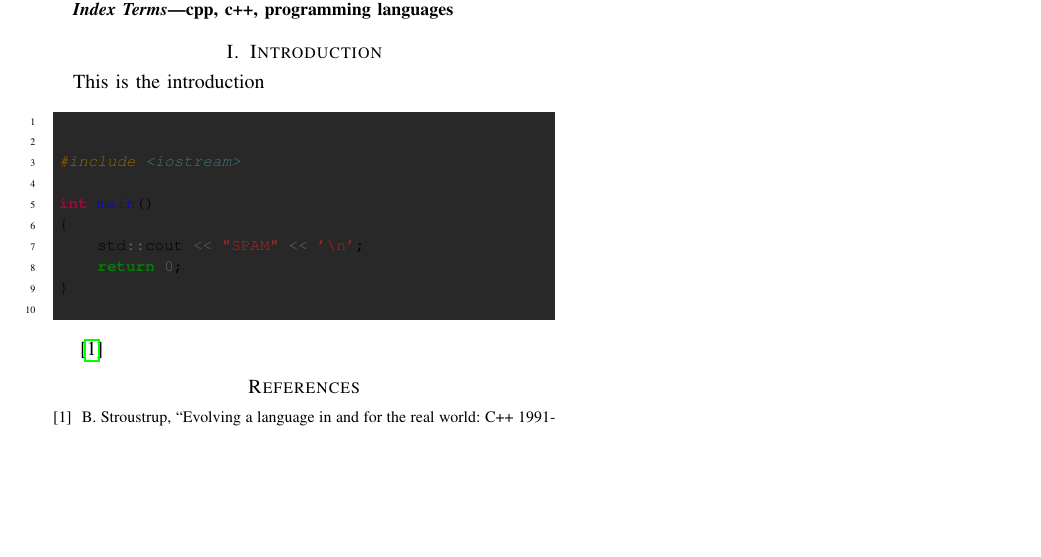
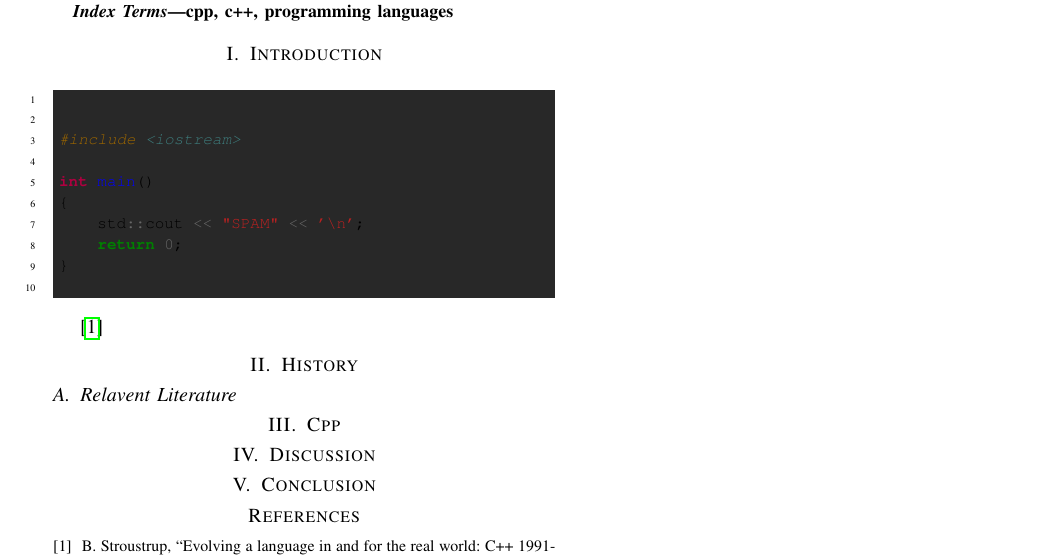
Before and after one commit to qasimwarraich/PLP, a LaTeX paper (Paper/PLP_CPP_PAPER.tex): part of the page, cut so that both start at the same text, the shorter picture padded with empty space. Compiled offline with pdfLaTeX; a missing font is replaced by an installed copy or a similar font; a LaTeX package or settings file that is missing is left out.

Commit message:
Created Sections

```diff
--- a/Paper/PLP_CPP_PAPER.tex
+++ b/Paper/PLP_CPP_PAPER.tex
@@ -51,8 +51,6 @@ cpp, c++, programming languages
 \end{IEEEkeywords}
 
 \section{Introduction}
-This is the introduction
-
 
 
 \begin{minted}{cpp}
@@ -71,7 +69,15 @@ int main()
 \cite{cppworld}
 
 
+\section{History}
 
+\subsection{Relavent Literature}
+
+\section{Cpp}
+
+\section{Discussion}
+
+\section{Conclusion}
 
 \bibliographystyle{IEEEtran}
 \bibliography{cpp}
```
Also changed, not shown: Paper/PLP_CPP_PAPER.pdf.
